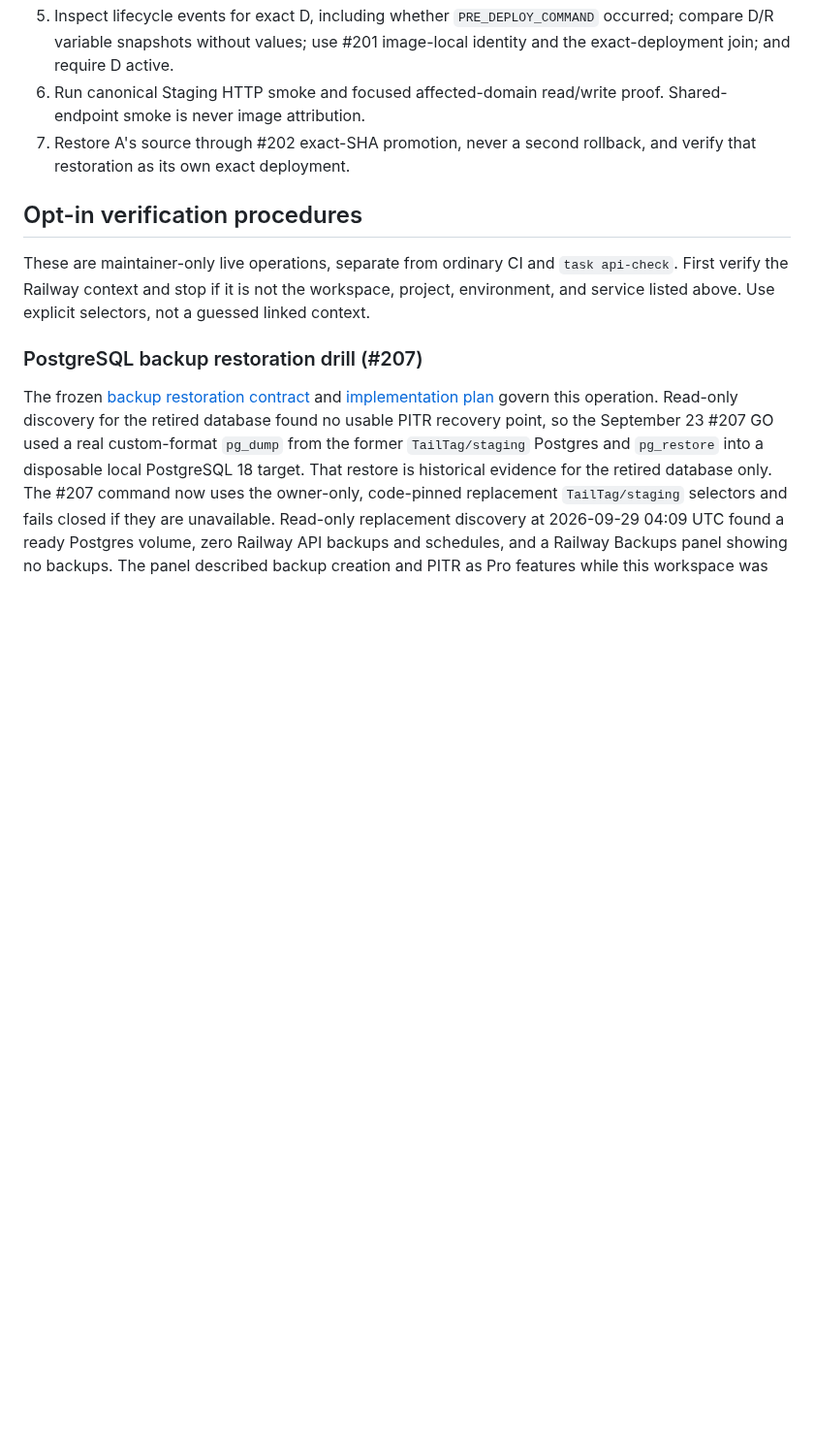
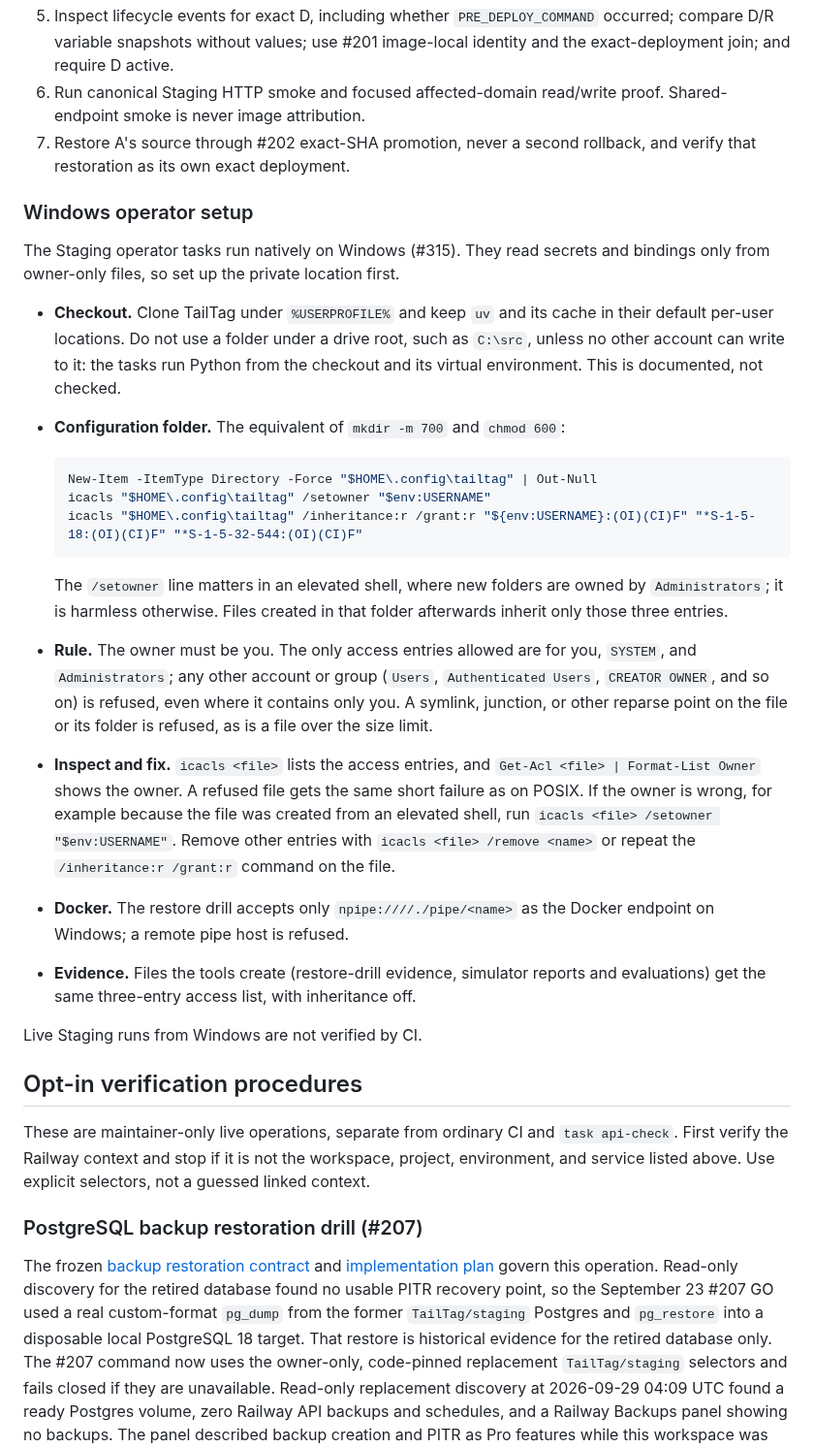
Before and after one commit to TailTag-Game/tailtag, a Markdown page: docs/development/staging.md, the part around the change. Shown at 97% size. Drawn GitHub-style; blank space fills up the shorter version.

````diff
--- a/docs/development/staging.md
+++ b/docs/development/staging.md
@@ -344,6 +344,46 @@ For a future qualifying pair:
    Shared-endpoint smoke is never image attribution.
 7. Restore A's source through #202 exact-SHA promotion, never a second rollback,
    and verify that restoration as its own exact deployment.
+
+### Windows operator setup
+
+The Staging operator tasks run natively on Windows (#315). They read secrets and
+bindings only from owner-only files, so set up the private location first.
+
+- **Checkout.** Clone TailTag under `%USERPROFILE%` and keep `uv` and its cache
+  in their default per-user locations. Do not use a folder under a drive root,
+  such as `C:\src`, unless no other account can write to it: the tasks run
+  Python from the checkout and its virtual environment. This is documented, not
+  checked.
+- **Configuration folder.** The equivalent of `mkdir -m 700` and `chmod 600`:
+
+  ```powershell
+  New-Item -ItemType Directory -Force "$HOME\.config\tailtag" | Out-Null
+  icacls "$HOME\.config\tailtag" /setowner "$env:USERNAME"
+  icacls "$HOME\.config\tailtag" /inheritance:r /grant:r "${env:USERNAME}:(OI)(CI)F" "*S-1-5-18:(OI)(CI)F" "*S-1-5-32-544:(OI)(CI)F"
+  ```
+
+  The `/setowner` line matters in an elevated shell, where new folders are
+  owned by `Administrators`; it is harmless otherwise. Files created in that
+  folder afterwards inherit only those three entries.
+- **Rule.** The owner must be you. The only access entries allowed are for you,
+  `SYSTEM`, and `Administrators`; any other account or group (`Users`,
+  `Authenticated Users`, `CREATOR OWNER`, and so on) is refused, even where it
+  contains only you. A symlink, junction, or other reparse point on the file or
+  its folder is refused, as is a file over the size limit.
+- **Inspect and fix.** `icacls <file>` lists the access entries, and `Get-Acl
+  <file> | Format-List Owner` shows the owner. A refused file gets the same
+  short failure as on POSIX. If the owner is wrong, for example because the file
+  was created from an elevated shell, run `icacls <file> /setowner
+  "$env:USERNAME"`. Remove other entries with `icacls <file> /remove <name>` or
+  repeat the `/inheritance:r /grant:r` command on the file.
+- **Docker.** The restore drill accepts only `npipe:////./pipe/<name>` as the
+  Docker endpoint on Windows; a remote pipe host is refused.
+- **Evidence.** Files the tools create (restore-drill evidence, simulator
+  reports and evaluations) get the same three-entry access list, with
+  inheritance off.
+
+Live Staging runs from Windows are not verified by CI.
 
 ## Opt-in verification procedures
 
````
Also changed, not shown: docs/development/getting-started.md (+37 -6 lines), docs/operations/simulation-host.md (+2 -0 lines).
